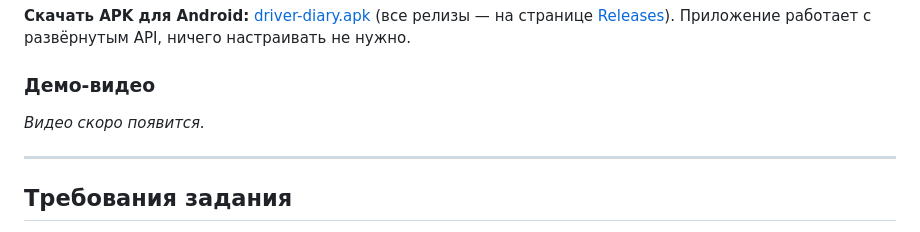
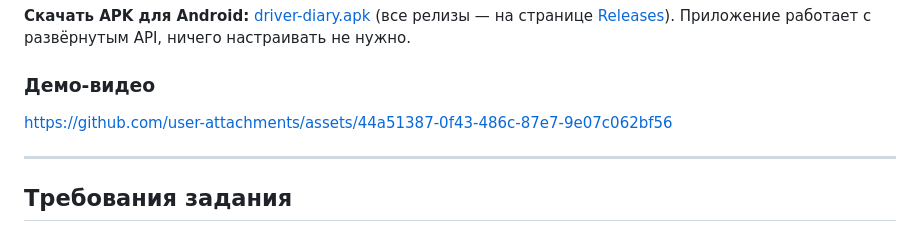
Before and after one commit to alisherizmukhan/arqa-demo, a Markdown page: README.md, the part around the change. Drawn GitHub-style.

Commit message:
Add video link to README
Added a link to a video in the README.

```diff
--- a/README.md
+++ b/README.md
@@ -19,7 +19,11 @@
      GitHub сам подставит ссылку вида https://github.com/user-attachments/assets/…
      Эту заметку и строку «Видео скоро появится» после этого можно удалить. -->
 
-*Видео скоро появится.*
+
+
+https://github.com/user-attachments/assets/44a51387-0f43-486c-87e7-9e07c062bf56
+
+
 
 ---
 
```
